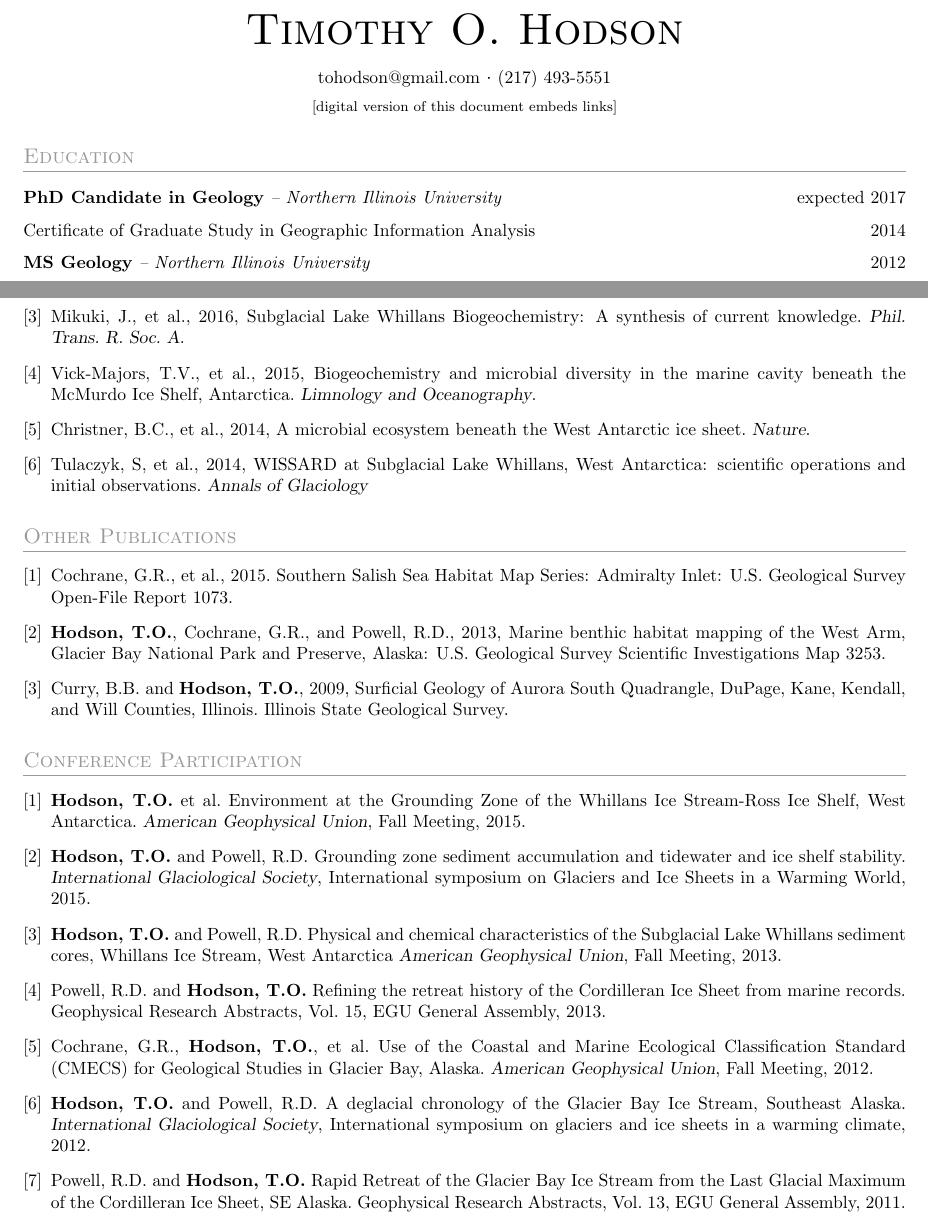
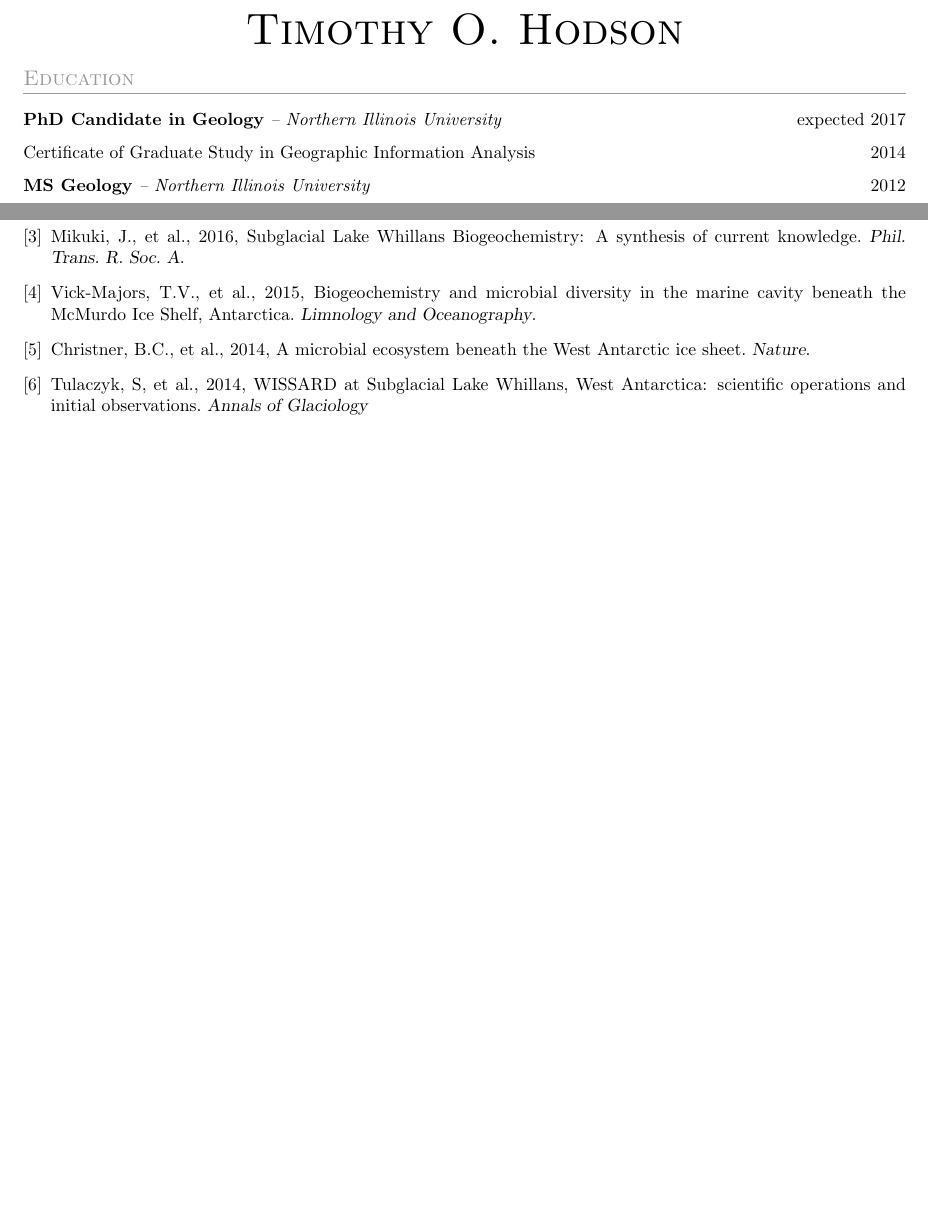
Before and after one commit to tohodson/cv, a LaTeX CV (cv.tex, which reads cv_TOH.cls, sections/header.tex, sections/publications.tex): two parts of pages 1 and 2 of 3 before the commit and two parts of pages 1 and 2 of 2 after it, joined at a grey line, cut so that both start at the same text, the shorter picture padded with empty space. Compiled offline with pdfLaTeX.

Commit message:
biosketch for NSF

```diff
--- a/cv_TOH.cls
+++ b/cv_TOH.cls
@@ -31,6 +31,13 @@
 \RequirePackage{fancyhdr} %fancy headers
 %\RequirePackage{fontspec}
 \definecolor{lightgray}{gray}{0.6}
+\setlength{\parskip}{0pt}
+\setlength{\parsep}{0pt}
+\setlength{\headsep}{0pt}
+\setlength{\topskip}{0pt}
+\setlength{\topmargin}{0pt}
+\setlength{\topsep}{0pt}
+\setlength{\partopsep}{0pt}
 
 \newcommand\VRule{\color{lightgray}\vrule width 0.5pt}
 %\newfontfamily\headingfont[]{Armata}
--- a/sections/header.tex
+++ b/sections/header.tex
@@ -1,4 +1,2 @@
 \name{Timothy O. Hodson}
-\shortcontact{tohodson@gmail.com}{(217) 493-5551}
 \vspace{-0.2cm}
-\centerline{\footnotesize{[digital version of this document embeds links]}}
--- a/sections/publications.tex
+++ b/sections/publications.tex
@@ -13,29 +13,3 @@
 \bibitem{}Christner, B.C., et al., 2014, A microbial ecosystem beneath the West Antarctic ice sheet. \textsl{Nature}.
 \bibitem{}Tulaczyk, S, et al., 2014, WISSARD at Subglacial Lake Whillans, West Antarctica: scientific operations and initial observations. \textsl{Annals of Glaciology}
 \end{thebibliography}
-%__________________________________________________________________________________________________________________
-% Other Publications
-\renewcommand{\refname}{Other Publications}
-\begin{thebibliography}{1}
-\bibitem{}Cochrane, G.R., et al., 2015. Southern Salish Sea Habitat Map Series: Admiralty Inlet: U.S. Geological Survey Open-File Report 1073.
-\bibitem{}\textbf{Hodson, T.O.}, Cochrane, G.R., and Powell, R.D., 2013, Marine benthic habitat mapping of the West Arm, Glacier Bay National Park and Preserve, Alaska: U.S. Geological Survey Scientific Investigations Map 3253.
-\bibitem{}Curry, B.B. and \textbf{Hodson, T.O.}, 2009, Surficial Geology of Aurora South Quadrangle, DuPage, Kane, Kendall, and Will Counties, Illinois. Illinois State Geological Survey.
-\end{thebibliography}
-%__________________________________________________________________________________________________________________
-% Posters and Presentations
-
-\renewcommand{\refname}{Conference Participation}
-\begin{thebibliography}{3}
-\bibitem{}\textbf{Hodson, T.O.} et al. Environment at the Grounding Zone of the Whillans Ice Stream-Ross Ice Shelf, West Antarctica.
-\textsl{American Geophysical Union}, Fall Meeting, 2015.
-\bibitem{}\textbf{Hodson, T.O.} and Powell, R.D. Grounding zone sediment accumulation and tidewater and ice shelf stability.
-\textsl{International Glaciological Society}, International symposium on Glaciers and Ice Sheets in a Warming World, 2015.
-\bibitem{}\textbf{Hodson, T.O.} and Powell, R.D. Physical and chemical characteristics of the Subglacial Lake Whillans sediment cores, Whillans Ice Stream, West Antarctica
-\textsl{American Geophysical Union}, Fall Meeting, 2013.
-\bibitem{}Powell, R.D. and \textbf{Hodson, T.O.} Refining the retreat history of the Cordilleran Ice Sheet from marine records. Geophysical Research Abstracts, Vol. 15, EGU General Assembly, 2013.
-\bibitem{}Cochrane, G.R., \textbf{Hodson, T.O.}, et al. Use of the Coastal and Marine Ecological Classification Standard (CMECS) for Geological Studies in Glacier Bay, Alaska.
-\textsl{American Geophysical Union}, Fall Meeting, 2012.
-\bibitem{}\textbf{Hodson, T.O.} and Powell, R.D. A deglacial chronology of the Glacier Bay Ice Stream, Southeast Alaska.
-\textsl{International Glaciological Society}, International symposium on glaciers and ice sheets in a warming climate, 2012.
-\bibitem{}Powell, R.D. and \textbf{Hodson, T.O.} Rapid Retreat of the Glacier Bay Ice Stream from the Last Glacial Maximum of the Cordilleran Ice Sheet, SE Alaska. Geophysical Research Abstracts, Vol. 13, EGU General Assembly, 2011.
-\end{thebibliography}
```
Also changed, not shown: cv.tex (+0 -1 lines).
